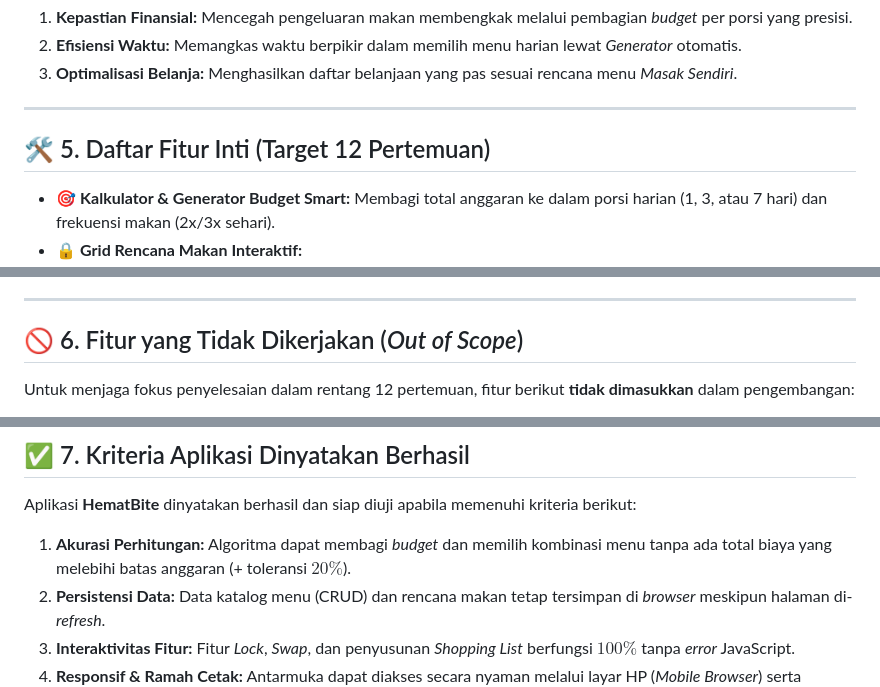
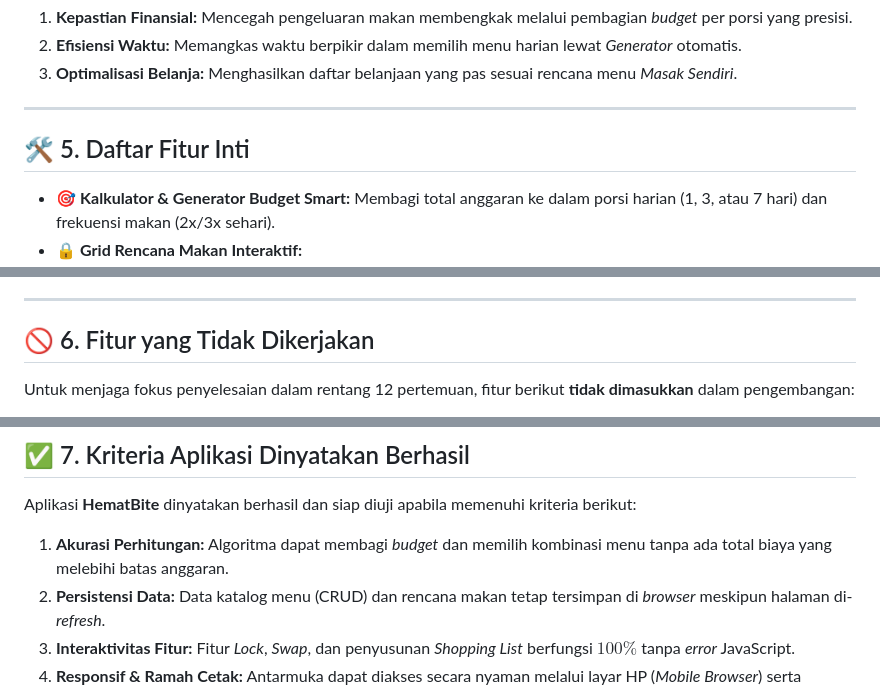
Before and after one commit to muhammadrafial-svg/project-RPL, a Markdown page: README.md, 3 parts joined by grey strips. GitHub-like rendering.

```diff
--- a/README.md
+++ b/README.md
@@ -30,7 +30,7 @@
 
 ---
 
-## 🛠️ 5. Daftar Fitur Inti (Target 12 Pertemuan)
+## 🛠️ 5. Daftar Fitur Inti
 * 🎯 **Kalkulator & Generator Budget Smart:** Membagi total anggaran ke dalam porsi harian (1, 3, atau 7 hari) dan frekuensi makan (2x/3x sehari).
 * 🔒 **Grid Rencana Makan Interaktif:**
   * **Swap (Tukar Menu):** Mengganti 1 slot menu spesifik tanpa mengacak menu lainnya.
@@ -42,7 +42,7 @@
 
 ---
 
-## 🚫 6. Fitur yang Tidak Dikerjakan (*Out of Scope*)
+## 🚫 6. Fitur yang Tidak Dikerjakan
 Untuk menjaga fokus penyelesaian dalam rentang 12 pertemuan, fitur berikut **tidak dimasukkan** dalam pengembangan:
 * ❌ **Transaksi & Payment Gateway:** Tidak ada proses pembayaran langsung atau dompet digital di aplikasi.
 * ❌ **Integrasi API Live Order (GoFood/GrabFood/ShopeeFood):** Tidak terhubung langsung dengan aplikasi pemesanan makanan luar.
@@ -54,7 +54,7 @@ Untuk menjaga fokus penyelesaian dalam rentang 12 pertemuan, fitur berikut **tid
 
 ## ✅ 7. Kriteria Aplikasi Dinyatakan Berhasil
 Aplikasi **HematBite** dinyatakan berhasil dan siap diuji apabila memenuhi kriteria berikut:
-1. **Akurasi Perhitungan:** Algoritma dapat membagi *budget* dan memilih kombinasi menu tanpa ada total biaya yang melebihi batas anggaran (+ toleransi $20\%$).
+1. **Akurasi Perhitungan:** Algoritma dapat membagi *budget* dan memilih kombinasi menu tanpa ada total biaya yang melebihi batas anggaran.
 2. **Persistensi Data:** Data katalog menu (CRUD) dan rencana makan tetap tersimpan di *browser* meskipun halaman di-*refresh*.
 3. **Interaktivitas Fitur:** Fitur *Lock*, *Swap*, dan penyusunan *Shopping List* berfungsi $100\%$ tanpa *error* JavaScript.
 4. **Responsif & Ramah Cetak:** Antarmuka dapat diakses secara nyaman melalui layar HP (*Mobile Browser*) serta menghasilkan layout yang rapi saat dicetak ke PDF.
```
